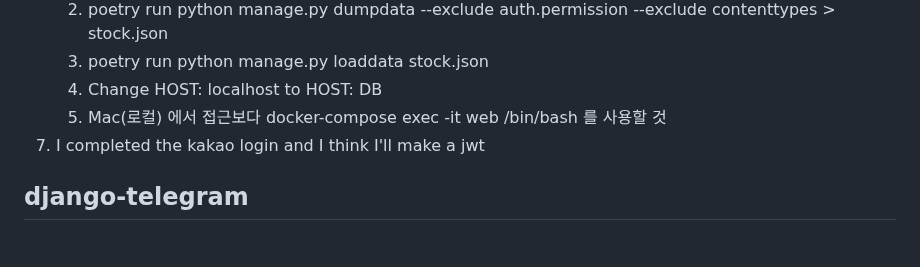
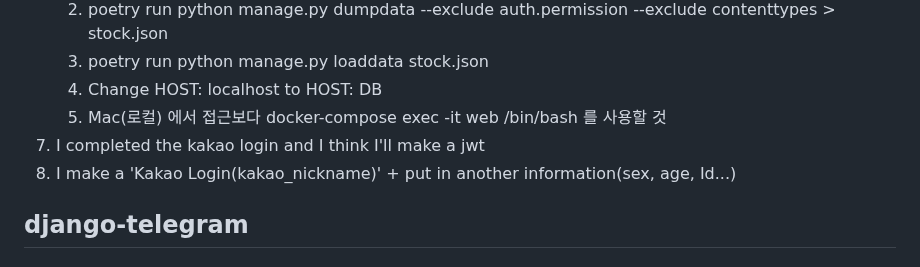
Before and after one commit to 2044smile/stock, a Markdown page: README.md, the part around the change. GitHub-like rendering.

Commit message:
:sparkles: Kakao Login and put in another information

```diff
--- a/README.md
+++ b/README.md
@@ -14,6 +14,7 @@ I use Django, Slack, Telegram and get stock information
    4. Change HOST: localhost to HOST: DB
    5. Mac(로컬) 에서 접근보다 docker-compose exec -it web /bin/bash 를 사용할 것
 7. I completed the kakao login and I think I'll make a jwt
+8. I make a 'Kakao Login(kakao_nickname)' + put in another information(sex, age, Id...)
 
 ## django-telegram
 ### problem
```
